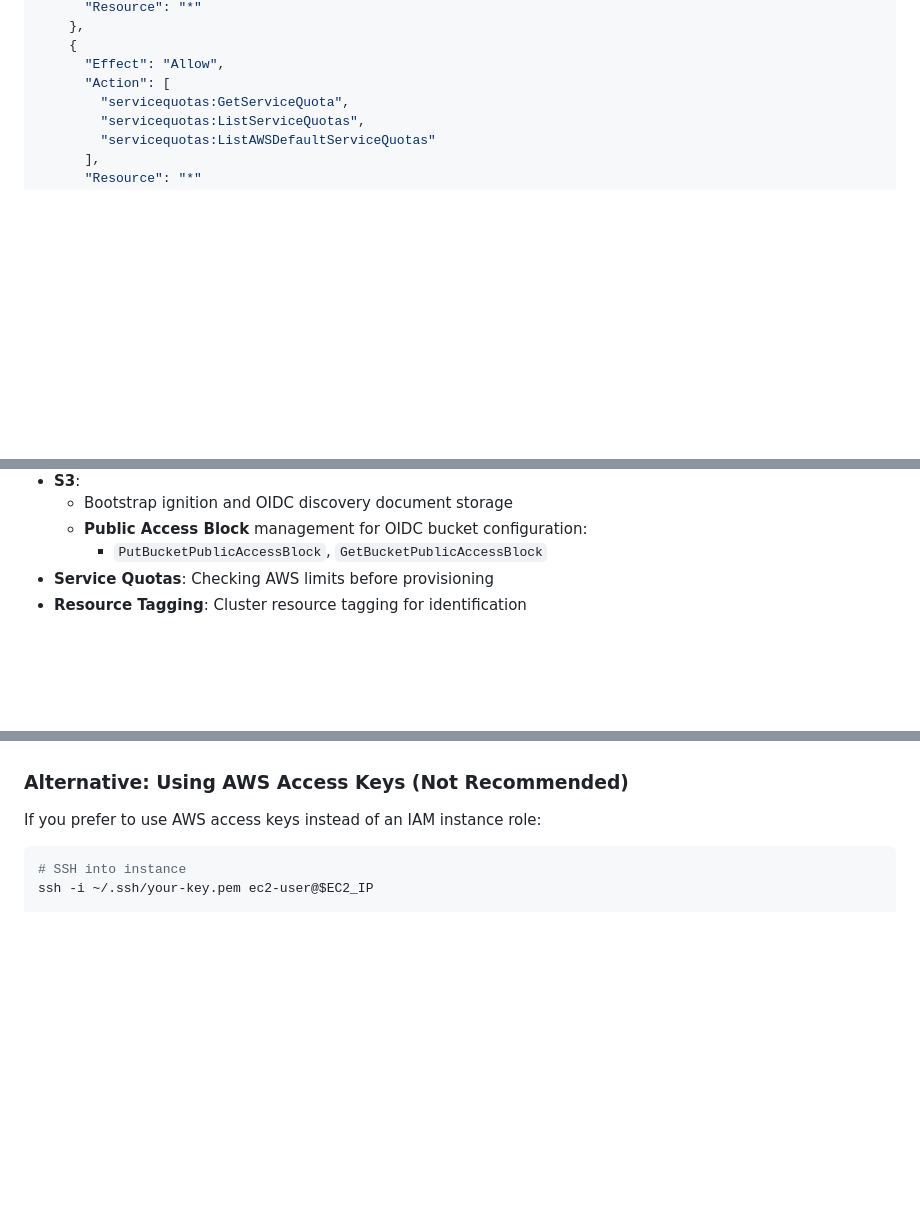
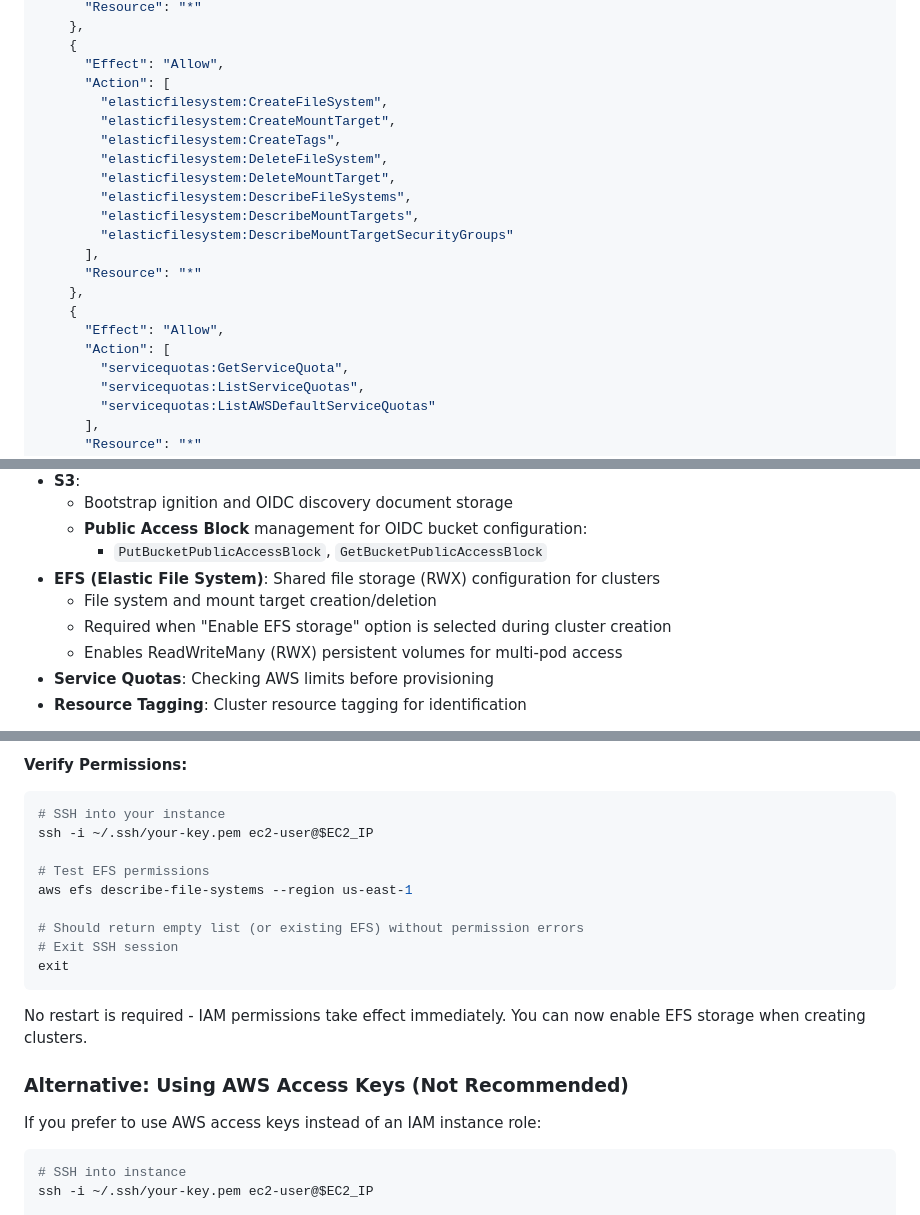
Before and after one commit to tsanders-rh/ocpctl, a Markdown page: docs/deployment/AWS_QUICKSTART.md, 3 parts joined by grey strips. Drawn GitHub-style; blank space fills up the shorter version.

Commit message:
docs: add EFS IAM permissions and update instructions

````diff
--- a/docs/deployment/AWS_QUICKSTART.md
+++ b/docs/deployment/AWS_QUICKSTART.md
@@ -1239,6 +1239,20 @@ cat > /tmp/ocpctl-worker-policy.json <<'EOF'
     {
       "Effect": "Allow",
       "Action": [
+        "elasticfilesystem:CreateFileSystem",
+        "elasticfilesystem:CreateMountTarget",
+        "elasticfilesystem:CreateTags",
+        "elasticfilesystem:DeleteFileSystem",
+        "elasticfilesystem:DeleteMountTarget",
+        "elasticfilesystem:DescribeFileSystems",
+        "elasticfilesystem:DescribeMountTargets",
+        "elasticfilesystem:DescribeMountTargetSecurityGroups"
+      ],
+      "Resource": "*"
+    },
+    {
+      "Effect": "Allow",
+      "Action": [
         "servicequotas:GetServiceQuota",
         "servicequotas:ListServiceQuotas",
         "servicequotas:ListAWSDefaultServiceQuotas"
@@ -1291,6 +1305,10 @@ This comprehensive policy includes permissions for:
   - Bootstrap ignition and OIDC discovery document storage
   - **Public Access Block** management for OIDC bucket configuration:
     - `PutBucketPublicAccessBlock`, `GetBucketPublicAccessBlock`
+- **EFS (Elastic File System)**: Shared file storage (RWX) configuration for clusters
+  - File system and mount target creation/deletion
+  - Required when "Enable EFS storage" option is selected during cluster creation
+  - Enables ReadWriteMany (RWX) persistent volumes for multi-pod access
 - **Service Quotas**: Checking AWS limits before provisioning
 - **Resource Tagging**: Cluster resource tagging for identification
 
@@ -1461,3 +1562,19 @@ sudo journalctl -u ocpctl-worker -f
+**Verify Permissions:**
+
+```bash
+# SSH into your instance
+ssh -i ~/.ssh/your-key.pem ec2-user@$EC2_IP
+
+# Test EFS permissions
+aws efs describe-file-systems --region us-east-1
+
+# Should return empty list (or existing EFS) without permission errors
+# Exit SSH session
+exit
+```
+
+No restart is required - IAM permissions take effect immediately. You can now enable EFS storage when creating clusters.
+
 ### Alternative: Using AWS Access Keys (Not Recommended)
 
 If you prefer to use AWS access keys instead of an IAM instance role:
````
Also changed, not shown: other parts of docs/deployment/AWS_QUICKSTART.md (+83 -0 lines).
